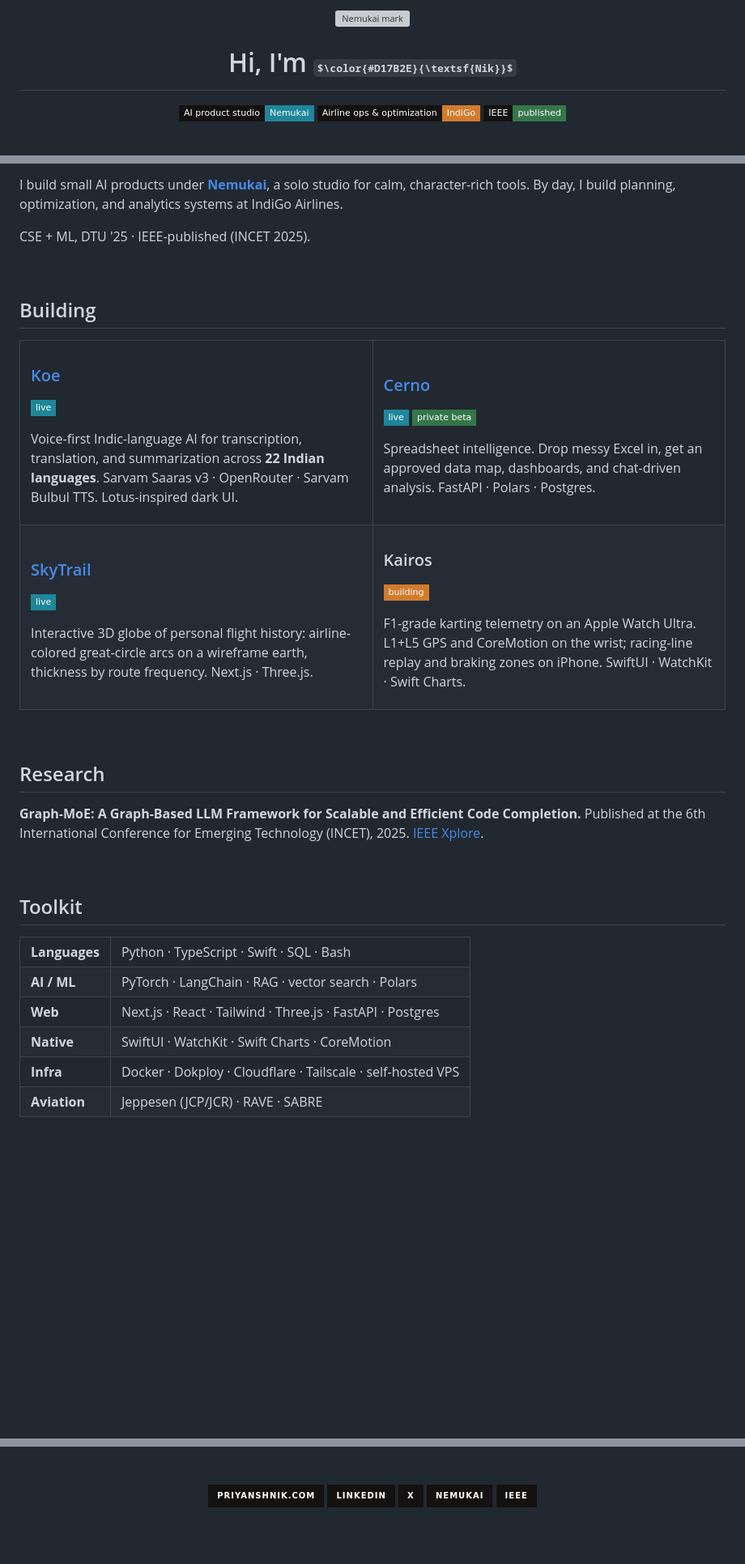
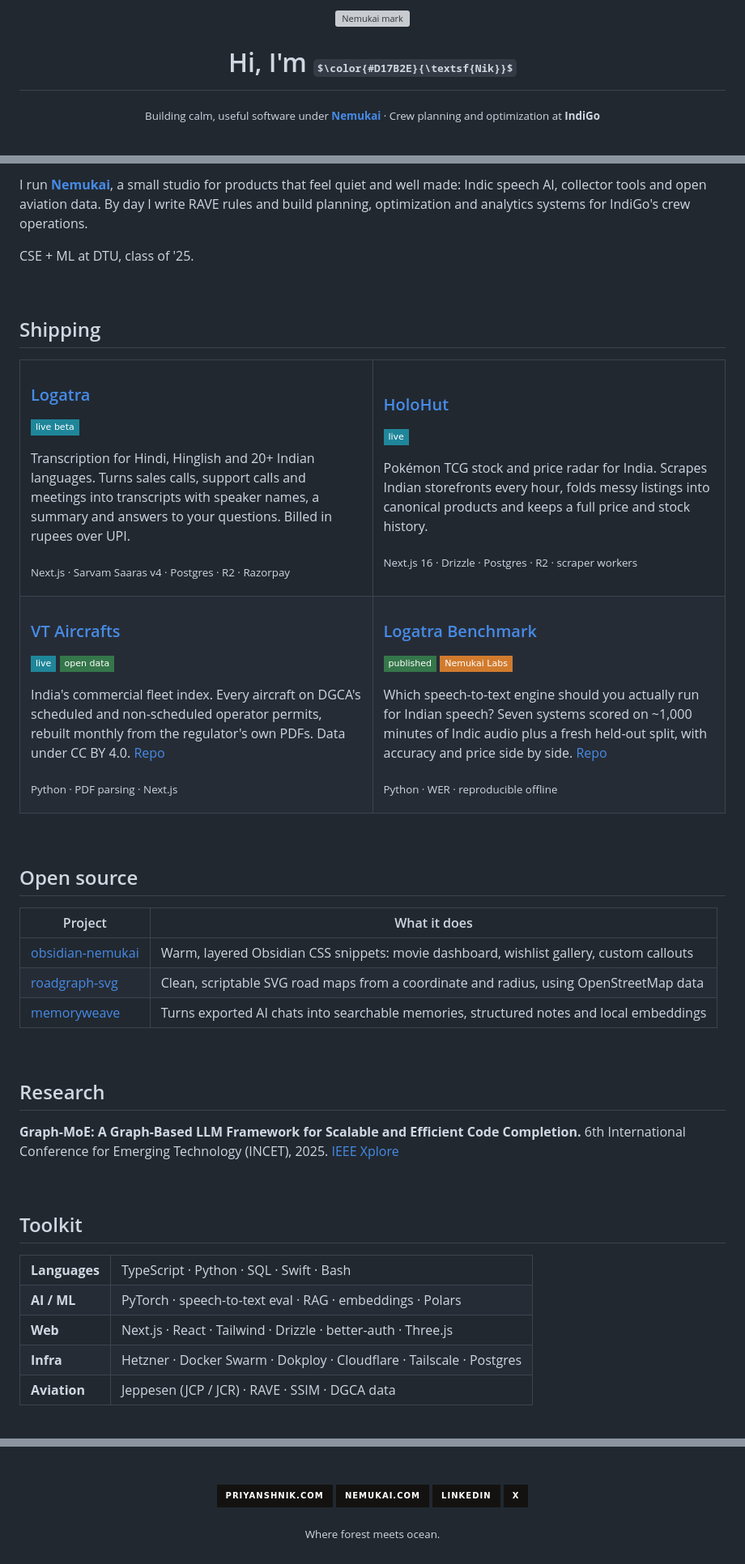
Before and after one commit to Nik-code/nik-code, a Markdown page: README.md, 3 parts joined by grey strips. Shown at 81% size. Rendered like a GitHub page; badges without logos; some formulas as TeX source; blank space fills up the shorter version; grey boxes are pictures that could not be loaded.

Commit message:
Refresh README: Logatra rename, HoloHut, VT Aircrafts, benchmark
Drop archived Cerno, unreachable SkyTrail and stalled Kairos, add an open
source section, and remove the activity graph card (service returns 402).

Co-Authored-By: Claude Opus 5.5 <noreply@anthropic.com>

```diff
--- a/README.md
+++ b/README.md
@@ -8,9 +8,5 @@
 
 # Hi, I'm $\color{#D17B2E}{\textsf{Nik}}$
 
-<p>
-  <img src="https://img.shields.io/badge/AI%20product%20studio-Nemukai-1F869A?style=flat-square&labelColor=141210" alt="Nemukai"/>
-  <img src="https://img.shields.io/badge/Airline%20ops%20%26%20optimization-IndiGo-D17B2E?style=flat-square&labelColor=141210" alt="IndiGo"/>
-  <img src="https://img.shields.io/badge/IEEE-published-35764A?style=flat-square&labelColor=141210" alt="IEEE published"/>
-</p>
+<sub>Building calm, useful software under <a href="https://nemukai.com"><b>Nemukai</b></a> · Crew planning and optimization at <b>IndiGo</b></sub>
 
@@ -18,56 +19,69 @@
 
 <br/>
 
-I build small AI products under [**Nemukai**](https://nemukai.com), a solo studio for calm, character-rich tools. By day, I build planning, optimization, and analytics systems at IndiGo Airlines.
+I run [**Nemukai**](https://nemukai.com), a small studio for products that feel quiet and well made: Indic speech AI, collector tools and open aviation data. By day I write RAVE rules and build planning, optimization and analytics systems for IndiGo's crew operations.
 
-CSE + ML, DTU '25 · IEEE-published (INCET 2025).
+CSE + ML at DTU, class of '25.
 
 <br/>
 
-## Building
+## Shipping
 
 <table>
   <tr>
     <td width="50%" valign="top">
-      <h3><a href="https://koe.nemukai.com">Koe</a></h3>
-      <p><img src="https://img.shields.io/badge/live-1F869A?style=flat-square&labelColor=141210" alt="live"/></p>
-      <p>Voice-first Indic-language AI for transcription, translation, and summarization across <strong>22 Indian languages</strong>. Sarvam Saaras v3 · OpenRouter · Sarvam Bulbul TTS. Lotus-inspired dark UI.</p>
+      <h3><a href="https://logatra.com">Logatra</a></h3>
+      <p><img src="https://img.shields.io/badge/live%20beta-1F869A?style=flat-square&labelColor=141210" alt="live beta"/></p>
+      <p>Transcription for Hindi, Hinglish and 20+ Indian languages. Turns sales calls, support calls and meetings into transcripts with speaker names, a summary and answers to your questions. Billed in rupees over UPI.</p>
+      <p><sub>Next.js · Sarvam Saaras v4 · Postgres · R2 · Razorpay</sub></p>
     </td>
     <td width="50%" valign="top">
-      <h3><a href="https://cerno.nemukai.com">Cerno</a></h3>
-      <p><img src="https://img.shields.io/badge/live-1F869A?style=flat-square&labelColor=141210" alt="live"/> <img src="https://img.shields.io/badge/private%20beta-35764A?style=flat-square&labelColor=141210" alt="private beta"/></p>
-      <p>Spreadsheet intelligence. Drop messy Excel in, get an approved data map, dashboards, and chat-driven analysis. FastAPI · Polars · Postgres.</p>
+      <h3><a href="https://holohut.in">HoloHut</a></h3>
+      <p><img src="https://img.shields.io/badge/live-1F869A?style=flat-square&labelColor=141210" alt="live"/></p>
+      <p>Pokémon TCG stock and price radar for India. Scrapes Indian storefronts every hour, folds messy listings into canonical products and keeps a full price and stock history.</p>
+      <p><sub>Next.js 16 · Drizzle · Postgres · R2 · scraper workers</sub></p>
     </td>
   </tr>
   <tr>
     <td width="50%" valign="top">
-      <h3><a href="https://skytrail.priyanshnik.com">SkyTrail</a></h3>
-      <p><img src="https://img.shields.io/badge/live-1F869A?style=flat-square&labelColor=141210" alt="live"/></p>
-      <p>Interactive 3D globe of personal flight history: airline-colored great-circle arcs on a wireframe earth, thickness by route frequency. Next.js · Three.js.</p>
+      <h3><a href="https://vtaircrafts.in">VT Aircrafts</a></h3>
+      <p><img src="https://img.shields.io/badge/live-1F869A?style=flat-square&labelColor=141210" alt="live"/> <img src="https://img.shields.io/badge/open%20data-35764A?style=flat-square&labelColor=141210" alt="open data"/></p>
+      <p>India's commercial fleet index. Every aircraft on DGCA's scheduled and non-scheduled operator permits, rebuilt monthly from the regulator's own PDFs. Data under CC BY 4.0. <a href="https://github.com/Nik-code/vtaircrafts">Repo</a></p>
+      <p><sub>Python · PDF parsing · Next.js</sub></p>
     </td>
     <td width="50%" valign="top">
-      <h3>Kairos</h3>
-      <p><img src="https://img.shields.io/badge/building-D17B2E?style=flat-square&labelColor=141210" alt="building"/></p>
-      <p>F1-grade karting telemetry on an Apple Watch Ultra. L1+L5 GPS and CoreMotion on the wrist; racing-line replay and braking zones on iPhone. SwiftUI · WatchKit · Swift Charts.</p>
+      <h3><a href="https://nemukai.com/labs">Logatra Benchmark</a></h3>
+      <p><img src="https://img.shields.io/badge/published-35764A?style=flat-square&labelColor=141210" alt="published"/> <img src="https://img.shields.io/badge/Nemukai%20Labs-D17B2E?style=flat-square&labelColor=141210" alt="Nemukai Labs"/></p>
+      <p>Which speech-to-text engine should you actually run for Indian speech? Seven systems scored on ~1,000 minutes of Indic audio plus a fresh held-out split, with accuracy and price side by side. <a href="https://github.com/Nemukai/logatra-benchmark">Repo</a></p>
+      <p><sub>Python · WER · reproducible offline</sub></p>
     </td>
   </tr>
 </table>
 
 <br/>
 
+## Open source
+
+| Project | What it does |
+|---|---|
+| [obsidian-nemukai](https://github.com/Nik-code/obsidian-nemukai) | Warm, layered Obsidian CSS snippets: movie dashboard, wishlist gallery, custom callouts |
+| [roadgraph-svg](https://github.com/Nik-code/roadgraph-svg) | Clean, scriptable SVG road maps from a coordinate and radius, using OpenStreetMap data |
+| [memoryweave](https://github.com/Nik-code/memoryweave) | Turns exported AI chats into searchable memories, structured notes and local embeddings |
+
+<br/>
+
 ## Research
 
-**Graph-MoE: A Graph-Based LLM Framework for Scalable and Efficient Code Completion.** Published at the 6th International Conference for Emerging Technology (INCET), 2025. [IEEE Xplore](https://ieeexplore.ieee.org/document/11139956).
+**Graph-MoE: A Graph-Based LLM Framework for Scalable and Efficient Code Completion.** 6th International Conference for Emerging Technology (INCET), 2025. [IEEE Xplore](https://ieeexplore.ieee.org/document/11139956)
 
 <br/>
 
 ## Toolkit
 
 <table>
-  <tr><td><b>Languages</b></td><td>Python · TypeScript · Swift · SQL · Bash</td></tr>
-  <tr><td><b>AI / ML</b></td><td>PyTorch · LangChain · RAG · vector search · Polars</td></tr>
-  <tr><td><b>Web</b></td><td>Next.js · React · Tailwind · Three.js · FastAPI · Postgres</td></tr>
-  <tr><td><b>Native</b></td><td>SwiftUI · WatchKit · Swift Charts · CoreMotion</td></tr>
-  <tr><td><b>Infra</b></td><td>Docker · Dokploy · Cloudflare · Tailscale · self-hosted VPS</td></tr>
-  <tr><td><b>Aviation</b></td><td>Jeppesen (JCP/JCR) · RAVE · SABRE</td></tr>
+  <tr><td><b>Languages</b></td><td>TypeScript · Python · SQL · Swift · Bash</td></tr>
+  <tr><td><b>AI / ML</b></td><td>PyTorch · speech-to-text eval · RAG · embeddings · Polars</td></tr>
+  <tr><td><b>Web</b></td><td>Next.js · React · Tailwind · Drizzle · better-auth · Three.js</td></tr>
+  <tr><td><b>Infra</b></td><td>Hetzner · Docker Swarm · Dokploy · Cloudflare · Tailscale · Postgres</td></tr>
+  <tr><td><b>Aviation</b></td><td>Jeppesen (JCP / JCR) · RAVE · SSIM · DGCA data</td></tr>
 </table>
@@ -97,7 +97,8 @@ CSE + ML, DTU '25 · IEEE-published (INCET 2025).
 [![Portfolio](https://img.shields.io/badge/priyanshnik.com-141210?style=for-the-badge&logo=safari&logoColor=1F869A)](https://priyanshnik.com)
+[![Nemukai](https://img.shields.io/badge/nemukai.com-141210?style=for-the-badge&logo=leaflet&logoColor=1F869A)](https://nemukai.com)
 [![LinkedIn](https://img.shields.io/badge/LinkedIn-141210?style=for-the-badge&logo=linkedin&logoColor=1F869A)](https://www.linkedin.com/in/priyanshnik/)
 [![X](https://img.shields.io/badge/X-141210?style=for-the-badge&logo=x&logoColor=1F869A)](https://x.com/priyanshnik)
-[![Nemukai](https://img.shields.io/badge/Nemukai-141210?style=for-the-badge&logoColor=1F869A)](https://nemukai.com)
-[![IEEE](https://img.shields.io/badge/IEEE-141210?style=for-the-badge&logo=ieee&logoColor=1F869A)](https://ieeexplore.ieee.org/document/11139956)
+
+<sub>Where forest meets ocean.</sub>
 
 </div>
```
Also changed, not shown: other parts of README.md (+10 -19 lines).
